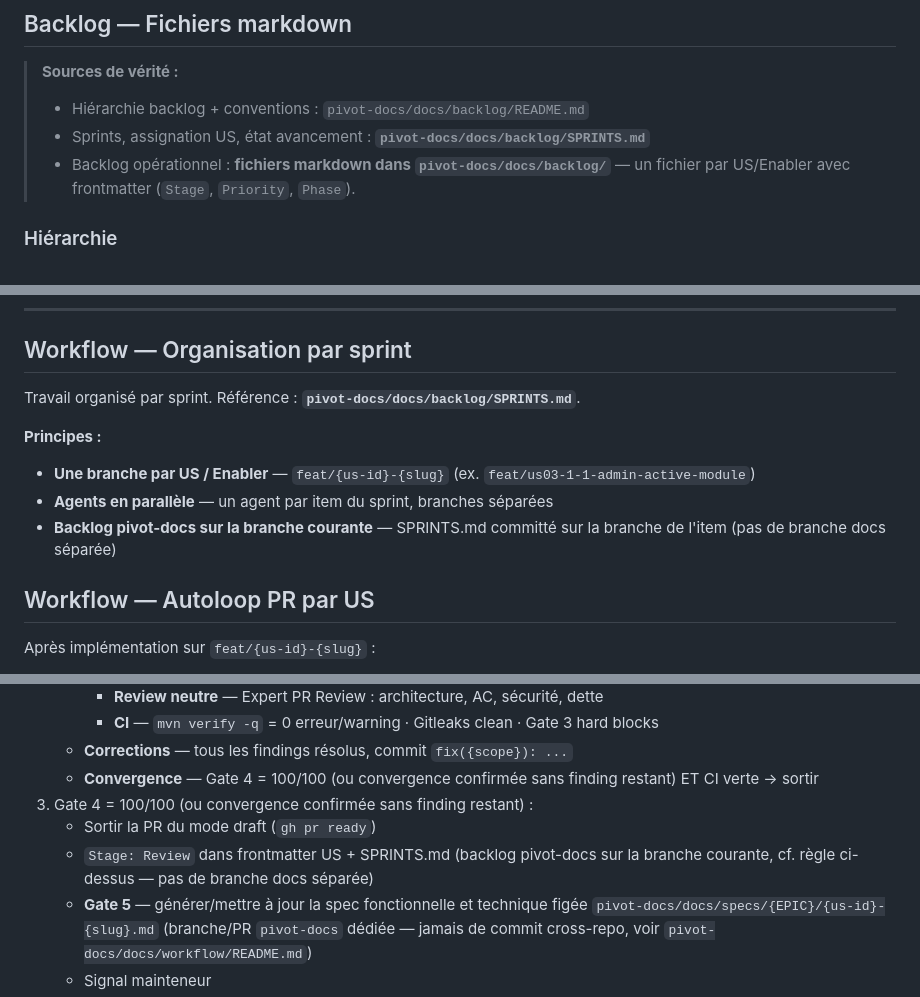
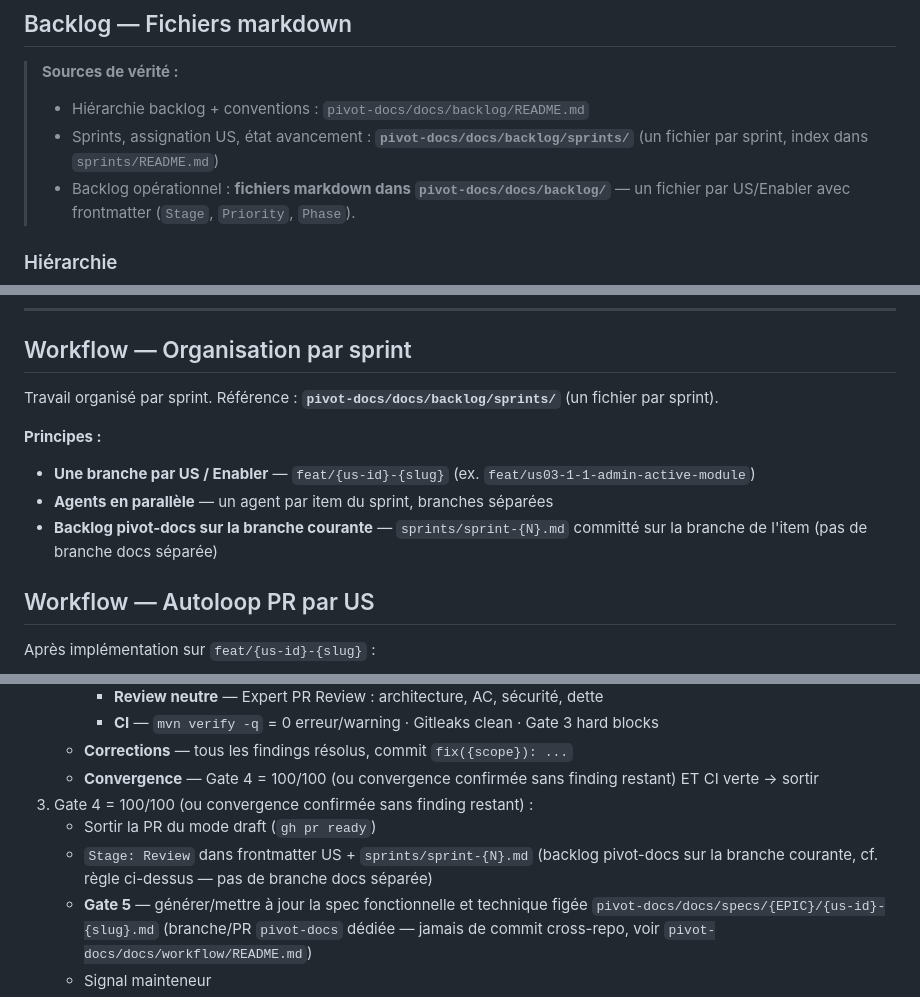
Before and after one commit to PIVOT-PLATFORM/pivot-core, a Markdown page: CLAUDE.md, 3 parts joined by grey strips. Rendered like a GitHub page.

Commit message:
docs: pointe les références SPRINTS.md vers pivot-docs/docs/backlog/sprints/
pivot-docs a scindé SPRINTS.md en un fichier par sprint (docs/backlog/sprints/)
pour réduire la contention entre agents parallèles — voir pivot-docs PR #74.

Co-Authored-By: Claude Sonnet 5 <noreply@anthropic.com>

```diff
--- a/CLAUDE.md
+++ b/CLAUDE.md
@@ -137,7 +137,7 @@ Toute contribution mobilise les experts concernés — les mentionner explicitem
 
 > **Sources de vérité :**
 > - Hiérarchie backlog + conventions : `pivot-docs/docs/backlog/README.md`
-> - Sprints, assignation US, état avancement : **`pivot-docs/docs/backlog/SPRINTS.md`**
+> - Sprints, assignation US, état avancement : **`pivot-docs/docs/backlog/sprints/`** (un fichier par sprint, index dans `sprints/README.md`)
 > - Backlog opérationnel : **fichiers markdown dans `pivot-docs/docs/backlog/`** — un fichier par US/Enabler avec frontmatter (`Stage`, `Priority`, `Phase`).
 
 ### Hiérarchie
@@ -186,12 +186,12 @@ Tout PR avec :
 
 ## Workflow — Organisation par sprint
 
-Travail organisé par sprint. Référence : **`pivot-docs/docs/backlog/SPRINTS.md`**.
+Travail organisé par sprint. Référence : **`pivot-docs/docs/backlog/sprints/`** (un fichier par sprint).
 
 **Principes :**
 - **Une branche par US / Enabler** — `feat/{us-id}-{slug}` (ex. `feat/us03-1-1-admin-active-module`)
 - **Agents en parallèle** — un agent par item du sprint, branches séparées
-- **Backlog pivot-docs sur la branche courante** — SPRINTS.md committé sur la branche de l'item (pas de branche docs séparée)
+- **Backlog pivot-docs sur la branche courante** — `sprints/sprint-{N}.md` committé sur la branche de l'item (pas de branche docs séparée)
 
 ## Workflow — Autoloop PR par US
 
@@ -206,7 +206,7 @@ Après implémentation sur `feat/{us-id}-{slug}` :
    - **Convergence** — Gate 4 = 100/100 (ou convergence confirmée sans finding restant) ET CI verte → sortir
 3. Gate 4 = 100/100 (ou convergence confirmée sans finding restant) :
    - Sortir la PR du mode draft (`gh pr ready`)
-   - `Stage: Review` dans frontmatter US + SPRINTS.md (backlog pivot-docs sur la branche courante, cf. règle ci-dessus — pas de branche docs séparée)
+   - `Stage: Review` dans frontmatter US + `sprints/sprint-{N}.md` (backlog pivot-docs sur la branche courante, cf. règle ci-dessus — pas de branche docs séparée)
    - **Gate 5** — générer/mettre à jour la spec fonctionnelle et technique figée `pivot-docs/docs/specs/{EPIC}/{us-id}-{slug}.md` (branche/PR `pivot-docs` dédiée — jamais de commit cross-repo, voir `pivot-docs/docs/workflow/README.md`)
    - Signal mainteneur
 4. Blocage 20 boucles → Breaking Point 2
```
Also changed, not shown: other parts of CLAUDE.md (+1 -1 lines).
